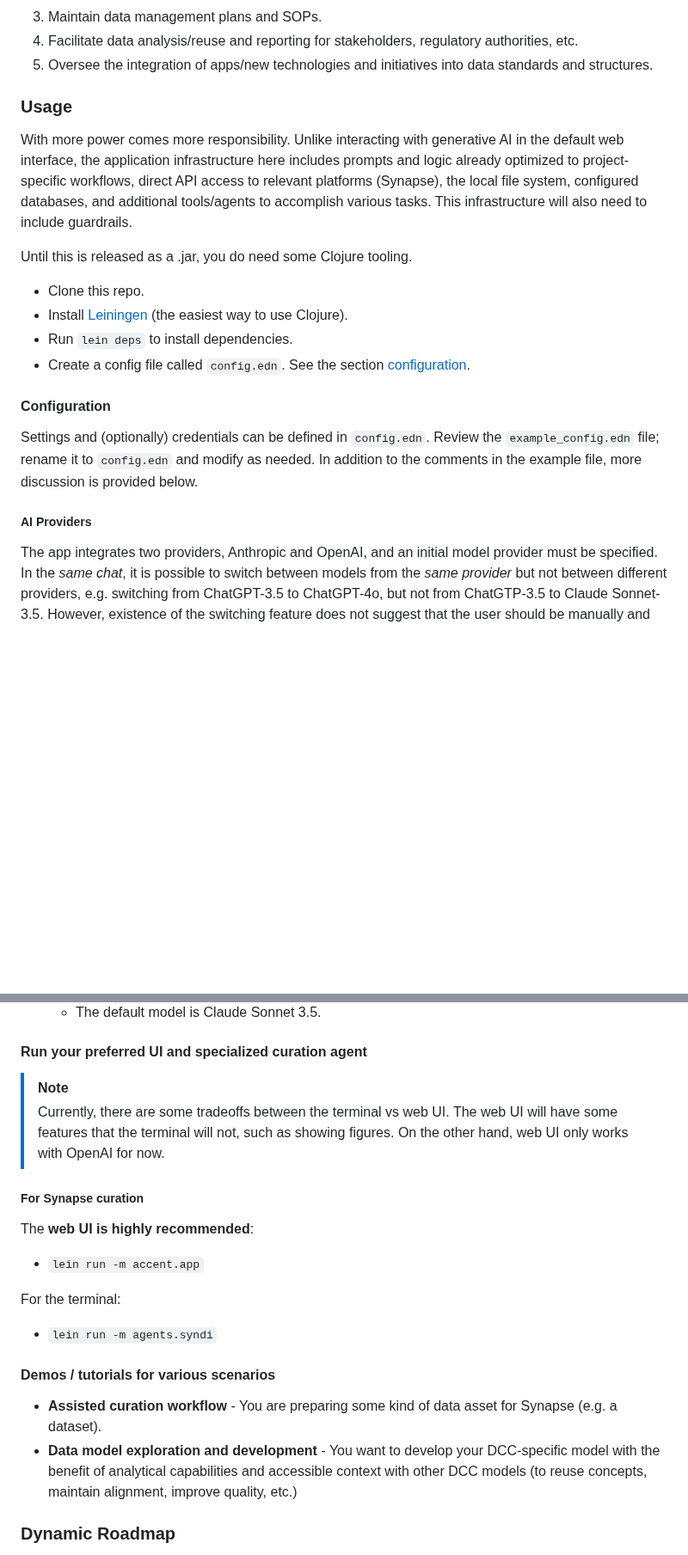
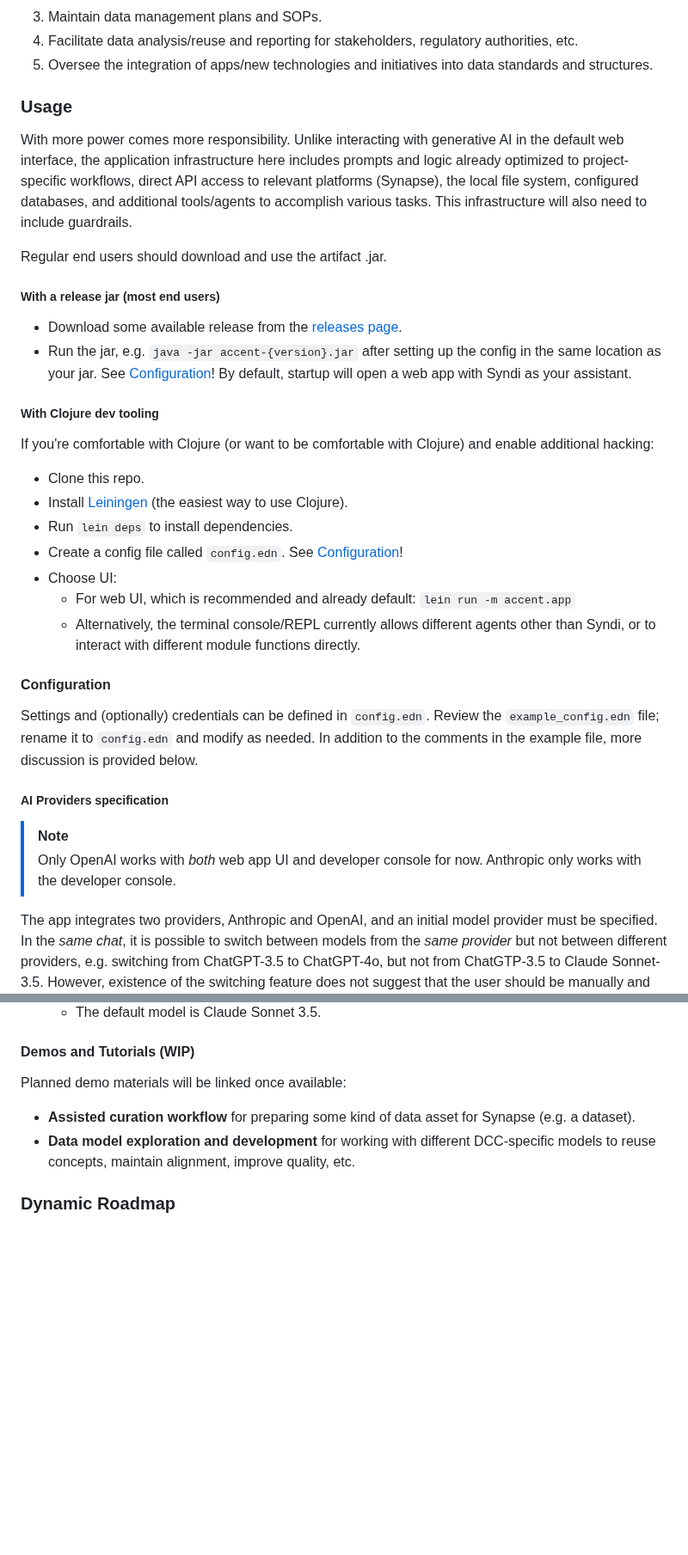
Before and after one commit to anngvu/accent, a Markdown page: README.md, 2 parts joined by grey strips. Shown at 86% size. Rendered like a GitHub page; blank space fills up the shorter version.

```diff
--- a/README.md
+++ b/README.md
@@ -25,18 +25,30 @@ This is such an application. Some data management responsibilities[^2][^3] prior
 
 Everyone is a curator and could benefit from AI-assisted curation. This open-source application originally developed for biomedical data curation is actually quite reusable for other domains and personal use cases. Some "off-label" use cases will be demonstrated. -->
 
-
 ### Usage
 
 With more power comes more responsibility.
 Unlike interacting with generative AI in the default web interface, the application infrastructure here includes prompts and logic already optimized to project-specific workflows, direct API access to relevant platforms (Synapse), the local file system, configured databases, and additional tools/agents to accomplish various tasks. This infrastructure will also need to include guardrails.
 
-Until this is released as a .jar, you do need some Clojure tooling.
+Regular end users should download and use the artifact .jar.
+
+##### With a release jar (most end users)
+
+- Download some available release from the [releases page](https://github.com/anngvu/accent/releases).
+- Run the jar, e.g. `java -jar accent-{version}.jar` after setting up the config in the same location as your jar. See [Configuration](https://github.com/anngvu/accent/tree/web-ui?tab=readme-ov-file#configuration)!
+By default, startup will open a web app with Syndi as your assistant.
+
+##### With Clojure dev tooling
+
+If you're comfortable with Clojure (or want to be comfortable with Clojure) and enable additional hacking:
 
 - Clone this repo.
 - Install [Leiningen](https://leiningen.org/) (the easiest way to use Clojure).
 - Run `lein deps` to install dependencies.
-- Create a config file called `config.edn`. See the section [configuration](https://github.com/anngvu/accent/tree/web-ui?tab=readme-ov-file#configuration).
+- Create a config file called `config.edn`. See [Configuration](https://github.com/anngvu/accent/tree/web-ui?tab=readme-ov-file#configuration)!
+- Choose UI:
+  - For web UI, which is recommended and already default: `lein run -m accent.app`
+  - Alternatively, the terminal console/REPL currently allows different agents other than Syndi, or to interact with different module functions directly.
 
 #### Configuration
 
@@ -44,7 +56,10 @@ Settings and (optionally) credentials can be defined in `config.edn`.
 Review the `example_config.edn` file; rename it to `config.edn` and modify as needed.
 In addition to the comments in the example file, more discussion is provided below.
 
-##### AI Providers
+##### AI Providers specification
+
+> [!NOTE]
+> Only OpenAI works with *both* web app UI and developer console for now. Anthropic only works with the developer console.
 
 The app integrates two providers, Anthropic and OpenAI, and an initial model provider must be specified.
 In the *same chat*, it is possible to switch between models from the *same provider* but not between different providers, e.g. switching from ChatGPT-3.5 to ChatGPT-4o, but not from ChatGTP-3.5 to Claude Sonnet-3.5.
@@ -59,27 +74,15 @@ Tip for usage: Trying to reduce costs by switching to a cheaper model for some t
   - To use, must have `ANTHROPIC_API_KEY` in env or set in config.
   - The default model is Claude Sonnet 3.5.
 
-#### Run your preferred UI and specialized curation agent
+#### Demos and Tutorials (WIP)
 
-> [!NOTE]
-> Currently, there are some tradeoffs between the terminal vs web UI. The web UI will have some features that the terminal will not, such as showing figures. On the other hand, web UI only works with OpenAI for now.
-
-##### For Synapse curation
-
-The **web UI is highly recommended**:
-- `lein run -m accent.app`
-
-For the terminal:
-- `lein run -m agents.syndi`
+Planned demo materials will be linked once available:
+- **Assisted curation workflow** for preparing some kind of data asset for Synapse (e.g. a dataset).
+- **Data model exploration and development** for working with different DCC-specific models to reuse concepts, maintain alignment, improve quality, etc.
 
 <!--  ##### For personal knowledge curation
 
 TBD. -->
-
-#### Demos / tutorials for various scenarios
-
-- **Assisted curation workflow** - You are preparing some kind of data asset for Synapse (e.g. a dataset).
-- **Data model exploration and development** - You want to develop your DCC-specific model with the benefit of analytical capabilities and accessible context with other DCC models (to reuse concepts, maintain alignment, improve quality, etc.)
 
 ### Dynamic Roadmap
 
```
